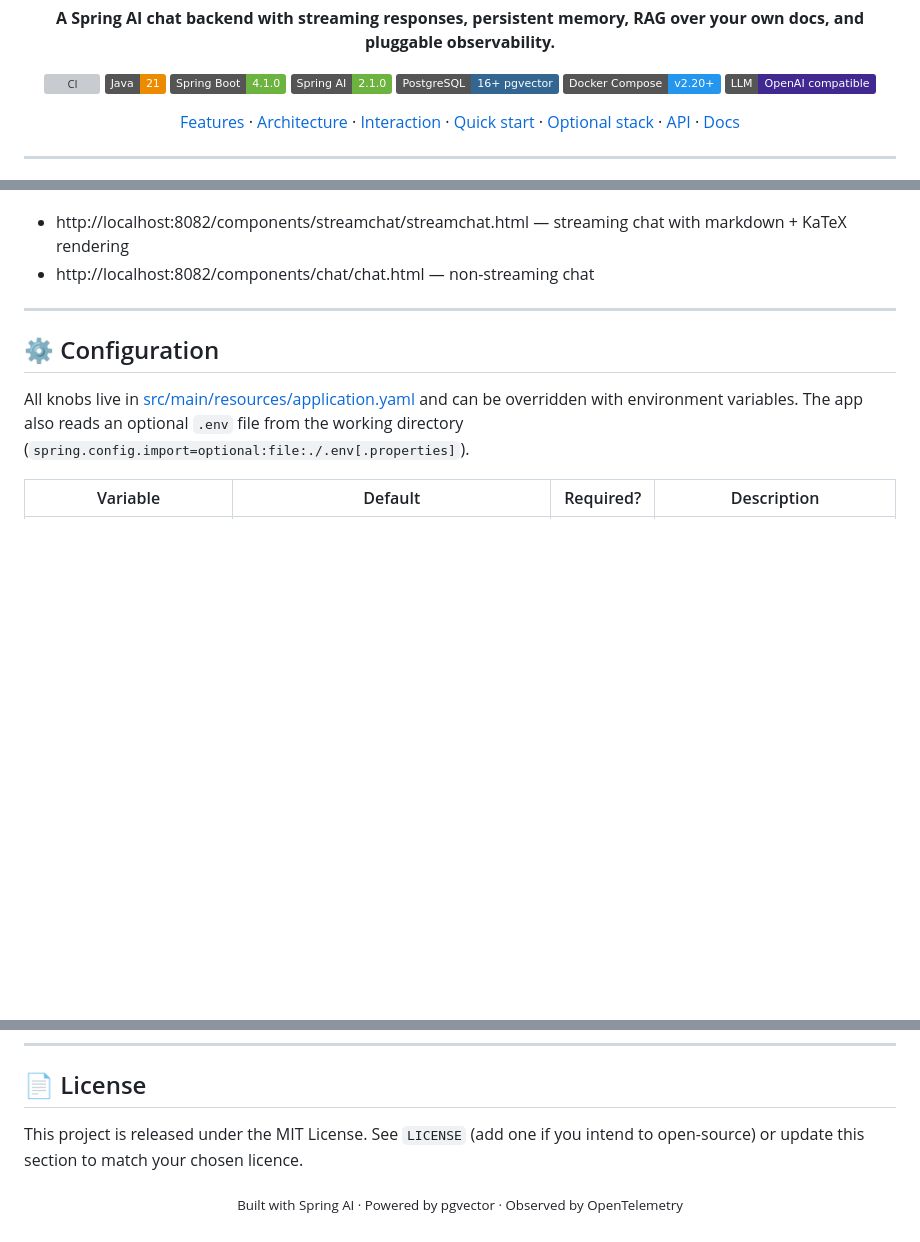
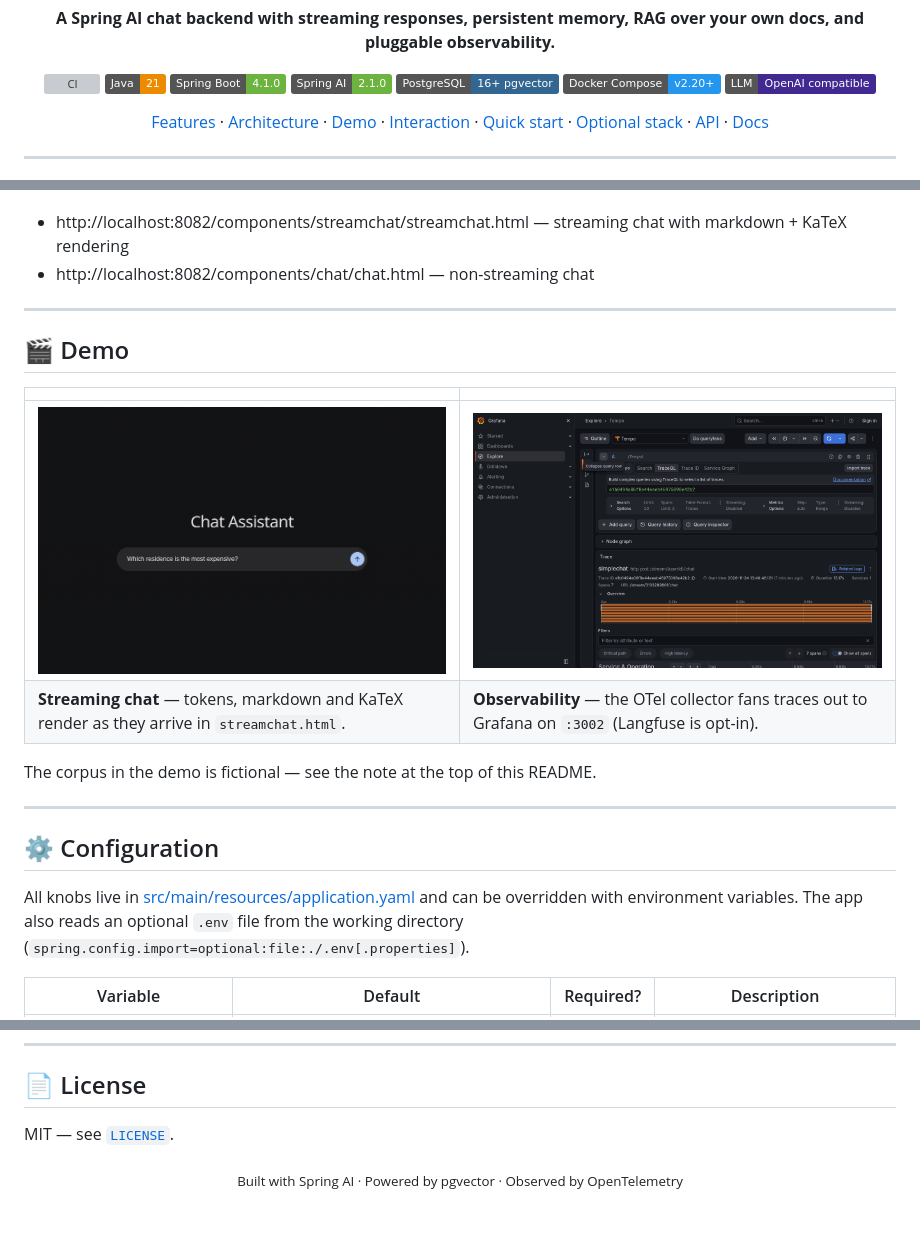
Before and after one commit to jnolasco-portfolio/simplechat, a Markdown page: README.md, 3 parts joined by grey strips. Rendered like a GitHub page; pictures changed too: docs/assets/demo-chat.gif (added), docs/assets/grafana-traces.png (added); badges without logos; blank space fills up the shorter version; grey boxes are pictures that could not be loaded.

Commit message:
docs: add MIT license and demo assets

```diff
--- a/README.md
+++ b/README.md
@@ -14,6 +14,7 @@
 
 [Features](#-features) ·
 [Architecture](#-architecture) ·
+[Demo](#-demo) ·
 [Interaction](#-interaction) ·
 [Quick start](#-quick-start) ·
 [Optional stack](#-optional-observability-stack) ·
@@ -208,6 +209,17 @@ Then open the UI in a browser:
 
 - http://localhost:8082/components/streamchat/streamchat.html — streaming chat with markdown + KaTeX rendering
 - http://localhost:8082/components/chat/chat.html — non-streaming chat
+
+---
+
+## 🎬 Demo
+
+| | |
+| --- | --- |
+| ![Streaming chat in the browser UI](docs/assets/demo-chat.gif) | ![Traces in Grafana LGTM](docs/assets/grafana-traces.png) |
+| **Streaming chat** — tokens, markdown and KaTeX render as they arrive in `streamchat.html`. | **Observability** — the OTel collector fans traces out to Grafana on `:3002` (Langfuse is opt-in). |
+
+The corpus in the demo is fictional — see the note at the top of this README.
 
 ---
 
@@ -514,7 +526,7 @@ The OTel URLs in `application.yaml` are the same as in dev — point them at any
 
 ## 📄 License
 
-This project is released under the MIT License. See `LICENSE` (add one if you intend to open-source) or update this section to match your chosen licence.
+MIT — see [`LICENSE`](LICENSE).
 
 <div align="center">
 
```
Also changed, not shown: 2 other files.
